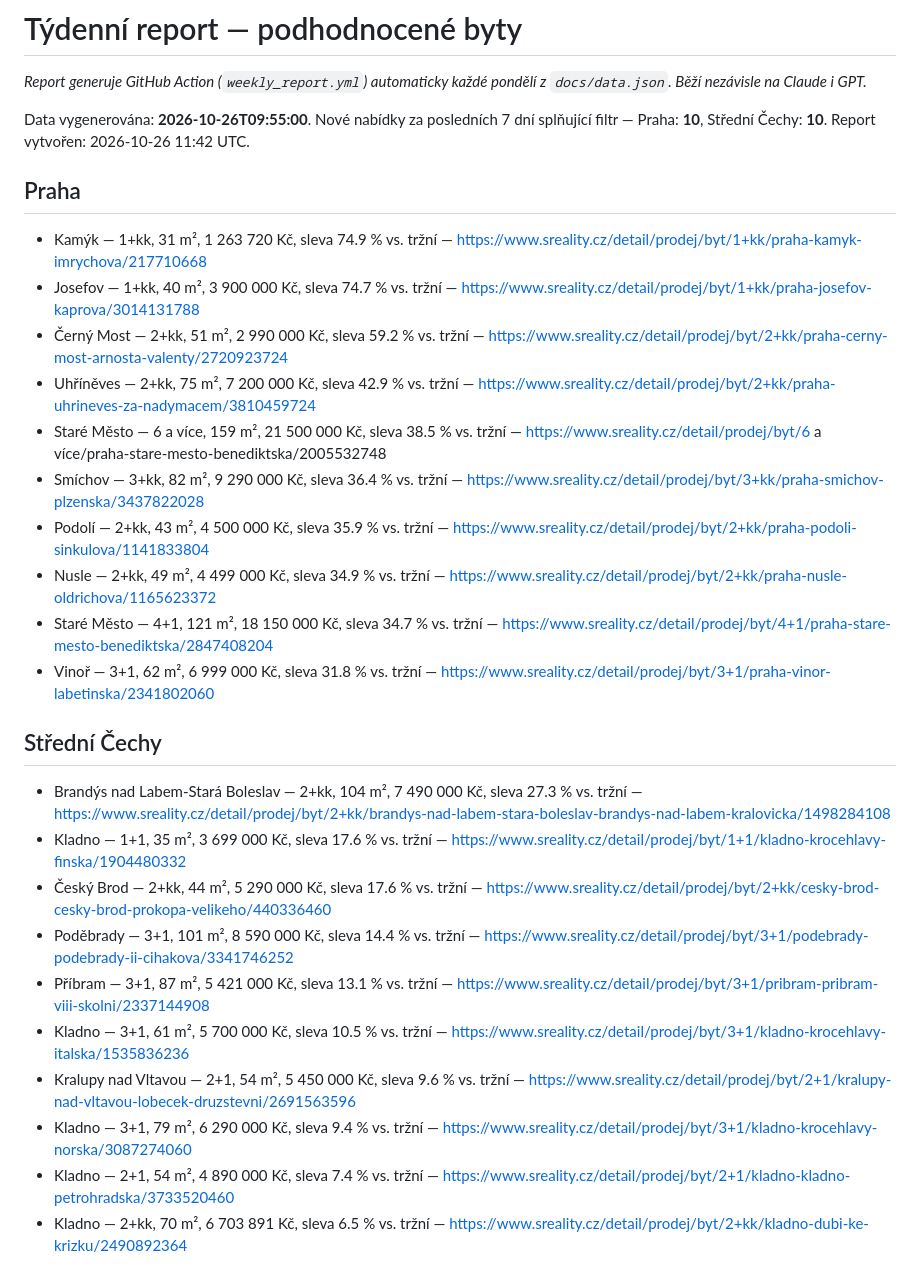
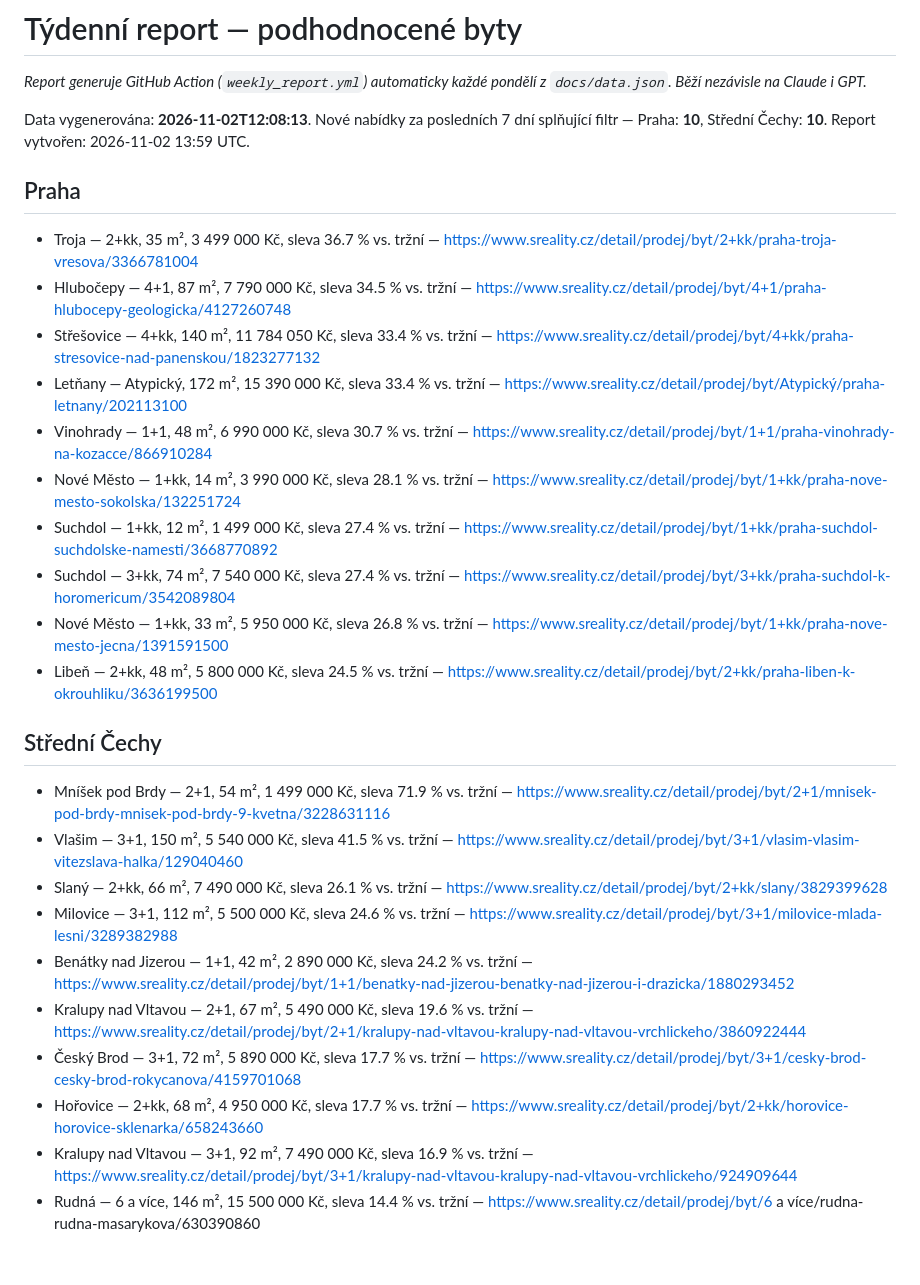
Before and after one commit to ORosa10/oceneni-nemovitosti, a Markdown page: docs/weekly_report.md, the part around the change. Rendered like a GitHub page.

Commit message:
Týdenní report příležitostí (2026-11-02)

```diff
--- a/docs/weekly_report.md
+++ b/docs/weekly_report.md
@@ -2,30 +2,30 @@
 
 _Report generuje GitHub Action (`weekly_report.yml`) automaticky každé pondělí z `docs/data.json`. Běží nezávisle na Claude i GPT._
 
-Data vygenerována: **2026-10-26T09:55:00**. Nové nabídky za posledních 7 dní splňující filtr — Praha: **10**, Střední Čechy: **10**. Report vytvořen: 2026-10-26 11:42 UTC.
+Data vygenerována: **2026-11-02T12:08:13**. Nové nabídky za posledních 7 dní splňující filtr — Praha: **10**, Střední Čechy: **10**. Report vytvořen: 2026-11-02 13:59 UTC.
 
 ## Praha
 
-- Kamýk — 1+kk, 31 m², 1 263 720 Kč, sleva 74.9 % vs. tržní — https://www.sreality.cz/detail/prodej/byt/1+kk/praha-kamyk-imrychova/217710668
-- Josefov — 1+kk, 40 m², 3 900 000 Kč, sleva 74.7 % vs. tržní — https://www.sreality.cz/detail/prodej/byt/1+kk/praha-josefov-kaprova/3014131788
-- Černý Most — 2+kk, 51 m², 2 990 000 Kč, sleva 59.2 % vs. tržní — https://www.sreality.cz/detail/prodej/byt/2+kk/praha-cerny-most-arnosta-valenty/2720923724
-- Uhříněves — 2+kk, 75 m², 7 200 000 Kč, sleva 42.9 % vs. tržní — https://www.sreality.cz/detail/prodej/byt/2+kk/praha-uhrineves-za-nadymacem/3810459724
-- Staré Město — 6 a více, 159 m², 21 500 000 Kč, sleva 38.5 % vs. tržní — https://www.sreality.cz/detail/prodej/byt/6 a více/praha-stare-mesto-benediktska/2005532748
-- Smíchov — 3+kk, 82 m², 9 290 000 Kč, sleva 36.4 % vs. tržní — https://www.sreality.cz/detail/prodej/byt/3+kk/praha-smichov-plzenska/3437822028
-- Podolí — 2+kk, 43 m², 4 500 000 Kč, sleva 35.9 % vs. tržní — https://www.sreality.cz/detail/prodej/byt/2+kk/praha-podoli-sinkulova/1141833804
-- Nusle — 2+kk, 49 m², 4 499 000 Kč, sleva 34.9 % vs. tržní — https://www.sreality.cz/detail/prodej/byt/2+kk/praha-nusle-oldrichova/1165623372
-- Staré Město — 4+1, 121 m², 18 150 000 Kč, sleva 34.7 % vs. tržní — https://www.sreality.cz/detail/prodej/byt/4+1/praha-stare-mesto-benediktska/2847408204
-- Vinoř — 3+1, 62 m², 6 999 000 Kč, sleva 31.8 % vs. tržní — https://www.sreality.cz/detail/prodej/byt/3+1/praha-vinor-labetinska/2341802060
+- Troja — 2+kk, 35 m², 3 499 000 Kč, sleva 36.7 % vs. tržní — https://www.sreality.cz/detail/prodej/byt/2+kk/praha-troja-vresova/3366781004
+- Hlubočepy — 4+1, 87 m², 7 790 000 Kč, sleva 34.5 % vs. tržní — https://www.sreality.cz/detail/prodej/byt/4+1/praha-hlubocepy-geologicka/4127260748
+- Střešovice — 4+kk, 140 m², 11 784 050 Kč, sleva 33.4 % vs. tržní — https://www.sreality.cz/detail/prodej/byt/4+kk/praha-stresovice-nad-panenskou/1823277132
+- Letňany — Atypický, 172 m², 15 390 000 Kč, sleva 33.4 % vs. tržní — https://www.sreality.cz/detail/prodej/byt/Atypický/praha-letnany/202113100
+- Vinohrady — 1+1, 48 m², 6 990 000 Kč, sleva 30.7 % vs. tržní — https://www.sreality.cz/detail/prodej/byt/1+1/praha-vinohrady-na-kozacce/866910284
+- Nové Město — 1+kk, 14 m², 3 990 000 Kč, sleva 28.1 % vs. tržní — https://www.sreality.cz/detail/prodej/byt/1+kk/praha-nove-mesto-sokolska/132251724
+- Suchdol — 1+kk, 12 m², 1 499 000 Kč, sleva 27.4 % vs. tržní — https://www.sreality.cz/detail/prodej/byt/1+kk/praha-suchdol-suchdolske-namesti/3668770892
+- Suchdol — 3+kk, 74 m², 7 540 000 Kč, sleva 27.4 % vs. tržní — https://www.sreality.cz/detail/prodej/byt/3+kk/praha-suchdol-k-horomericum/3542089804
+- Nové Město — 1+kk, 33 m², 5 950 000 Kč, sleva 26.8 % vs. tržní — https://www.sreality.cz/detail/prodej/byt/1+kk/praha-nove-mesto-jecna/1391591500
+- Libeň — 2+kk, 48 m², 5 800 000 Kč, sleva 24.5 % vs. tržní — https://www.sreality.cz/detail/prodej/byt/2+kk/praha-liben-k-okrouhliku/3636199500
 
 ## Střední Čechy
 
-- Brandýs nad Labem-Stará Boleslav — 2+kk, 104 m², 7 490 000 Kč, sleva 27.3 % vs. tržní — https://www.sreality.cz/detail/prodej/byt/2+kk/brandys-nad-labem-stara-boleslav-brandys-nad-labem-kralovicka/1498284108
-- Kladno — 1+1, 35 m², 3 699 000 Kč, sleva 17.6 % vs. tržní — https://www.sreality.cz/detail/prodej/byt/1+1/kladno-krocehlavy-finska/1904480332
-- Český Brod — 2+kk, 44 m², 5 290 000 Kč, sleva 17.6 % vs. tržní — https://www.sreality.cz/detail/prodej/byt/2+kk/cesky-brod-cesky-brod-prokopa-velikeho/440336460
-- Poděbrady — 3+1, 101 m², 8 590 000 Kč, sleva 14.4 % vs. tržní — https://www.sreality.cz/detail/prodej/byt/3+1/podebrady-podebrady-ii-cihakova/3341746252
-- Příbram — 3+1, 87 m², 5 421 000 Kč, sleva 13.1 % vs. tržní — https://www.sreality.cz/detail/prodej/byt/3+1/pribram-pribram-viii-skolni/2337144908
-- Kladno — 3+1, 61 m², 5 700 000 Kč, sleva 10.5 % vs. tržní — https://www.sreality.cz/detail/prodej/byt/3+1/kladno-krocehlavy-italska/1535836236
-- Kralupy nad Vltavou — 2+1, 54 m², 5 450 000 Kč, sleva 9.6 % vs. tržní — https://www.sreality.cz/detail/prodej/byt/2+1/kralupy-nad-vltavou-lobecek-druzstevni/2691563596
-- Kladno — 3+1, 79 m², 6 290 000 Kč, sleva 9.4 % vs. tržní — https://www.sreality.cz/detail/prodej/byt/3+1/kladno-krocehlavy-norska/3087274060
-- Kladno — 2+1, 54 m², 4 890 000 Kč, sleva 7.4 % vs. tržní — https://www.sreality.cz/detail/prodej/byt/2+1/kladno-kladno-petrohradska/3733520460
-- Kladno — 2+kk, 70 m², 6 703 891 Kč, sleva 6.5 % vs. tržní — https://www.sreality.cz/detail/prodej/byt/2+kk/kladno-dubi-ke-krizku/2490892364
+- Mníšek pod Brdy — 2+1, 54 m², 1 499 000 Kč, sleva 71.9 % vs. tržní — https://www.sreality.cz/detail/prodej/byt/2+1/mnisek-pod-brdy-mnisek-pod-brdy-9-kvetna/3228631116
+- Vlašim — 3+1, 150 m², 5 540 000 Kč, sleva 41.5 % vs. tržní — https://www.sreality.cz/detail/prodej/byt/3+1/vlasim-vlasim-vitezslava-halka/129040460
+- Slaný — 2+kk, 66 m², 7 490 000 Kč, sleva 26.1 % vs. tržní — https://www.sreality.cz/detail/prodej/byt/2+kk/slany/3829399628
+- Milovice — 3+1, 112 m², 5 500 000 Kč, sleva 24.6 % vs. tržní — https://www.sreality.cz/detail/prodej/byt/3+1/milovice-mlada-lesni/3289382988
+- Benátky nad Jizerou — 1+1, 42 m², 2 890 000 Kč, sleva 24.2 % vs. tržní — https://www.sreality.cz/detail/prodej/byt/1+1/benatky-nad-jizerou-benatky-nad-jizerou-i-drazicka/1880293452
+- Kralupy nad Vltavou — 2+1, 67 m², 5 490 000 Kč, sleva 19.6 % vs. tržní — https://www.sreality.cz/detail/prodej/byt/2+1/kralupy-nad-vltavou-kralupy-nad-vltavou-vrchlickeho/3860922444
+- Český Brod — 3+1, 72 m², 5 890 000 Kč, sleva 17.7 % vs. tržní — https://www.sreality.cz/detail/prodej/byt/3+1/cesky-brod-cesky-brod-rokycanova/4159701068
+- Hořovice — 2+kk, 68 m², 4 950 000 Kč, sleva 17.7 % vs. tržní — https://www.sreality.cz/detail/prodej/byt/2+kk/horovice-horovice-sklenarka/658243660
+- Kralupy nad Vltavou — 3+1, 92 m², 7 490 000 Kč, sleva 16.9 % vs. tržní — https://www.sreality.cz/detail/prodej/byt/3+1/kralupy-nad-vltavou-kralupy-nad-vltavou-vrchlickeho/924909644
+- Rudná — 6 a více, 146 m², 15 500 000 Kč, sleva 14.4 % vs. tržní — https://www.sreality.cz/detail/prodej/byt/6 a více/rudna-rudna-masarykova/630390860
```
